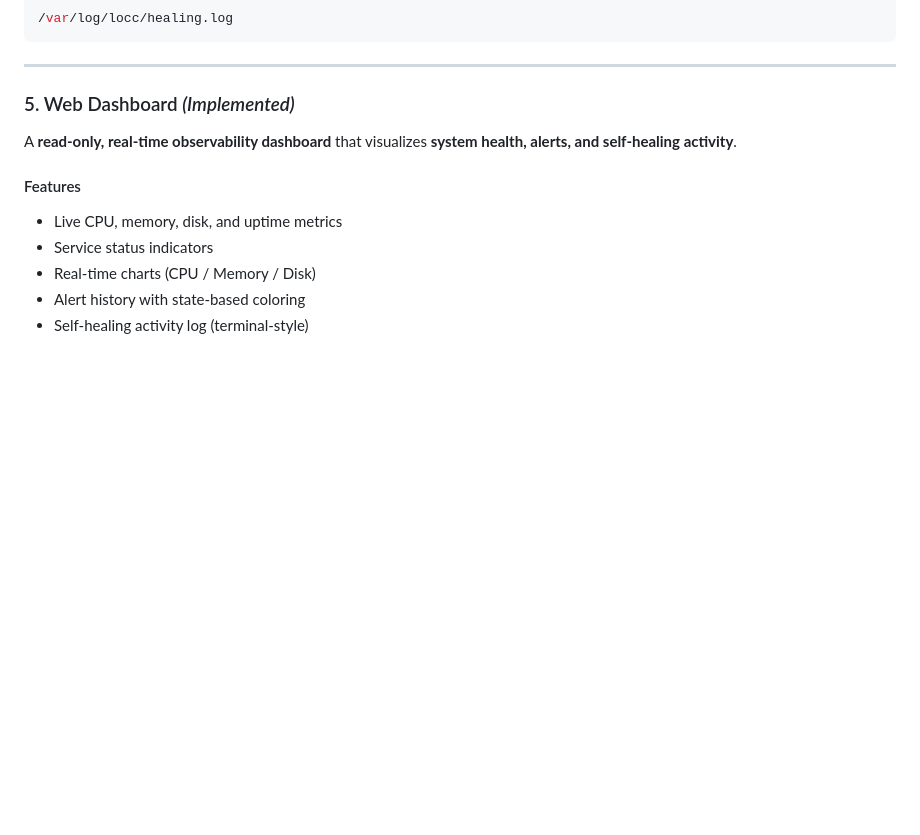
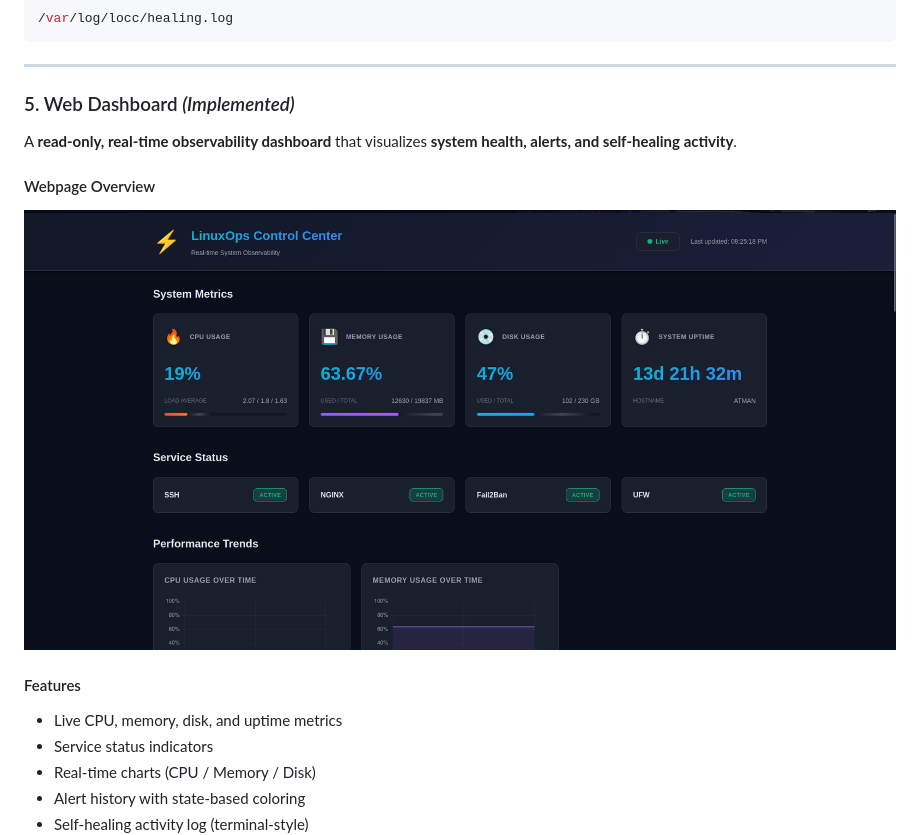
Before and after one commit to Atharv5873/linuxops-control-center, a Markdown page: README.md, the part around the change. Rendered like a GitHub page; blank space fills up the shorter version.

Commit message:
docs(readme): add web dashboard screenshot
Added an overview section with a webpage image to the README.

```diff
--- a/README.md
+++ b/README.md
@@ -159,6 +159,9 @@ A **rule-based, alert-driven remediation engine** that safely attempts recovery
 
 A **read-only, real-time observability dashboard** that visualizes **system health, alerts, and self-healing activity**.
 
+#### Webpage Overview
+![Webpage](./docs/Webpage.png)
+
 #### Features
 
 - Live CPU, memory, disk, and uptime metrics
```
